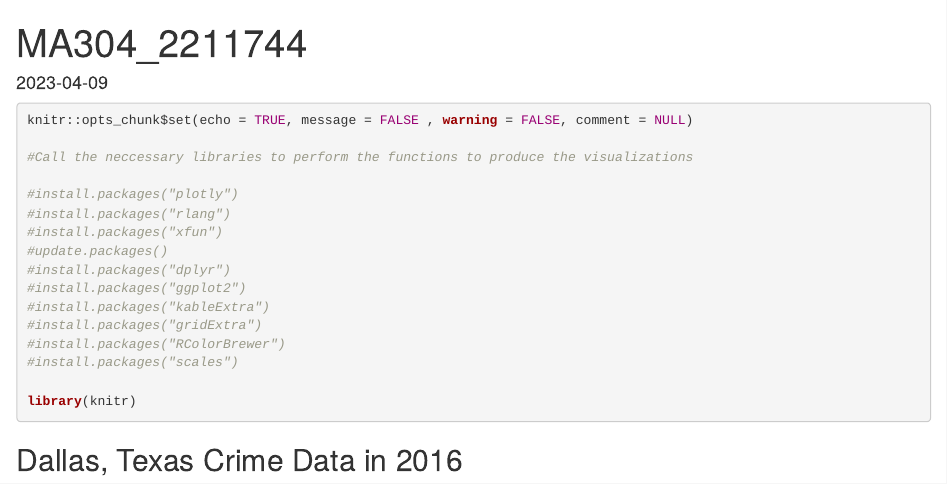
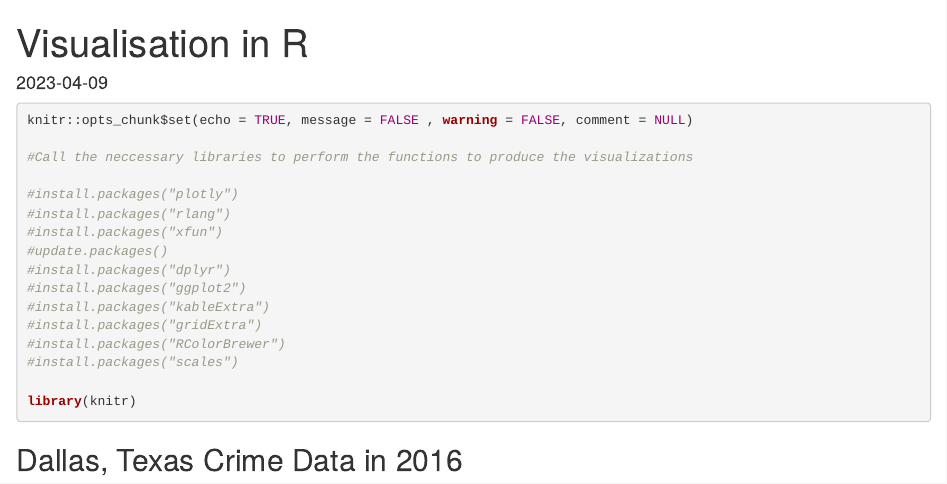
Before and after one commit to dilshanikarunaratne/VisualizationInR, an R Markdown document (Dallas_Dataset_visualization.Rmd): the page in a window 1100 px wide, from its top. Rendered offline with R 4.5, knitr and Pandoc, with nearby package versions; some code elsewhere in the file could not run offline.

Commit message:
Update Dallas_Dataset_visualization.Rmd

```diff
--- a/Dallas_Dataset_visualization.Rmd
+++ b/Dallas_Dataset_visualization.Rmd
@@ -1,5 +1,5 @@
 ---
-title: "MA304_2211744"
+title: "Visualisation in R"
 output: html_document
 date: "2023-04-09"
 ---
```
